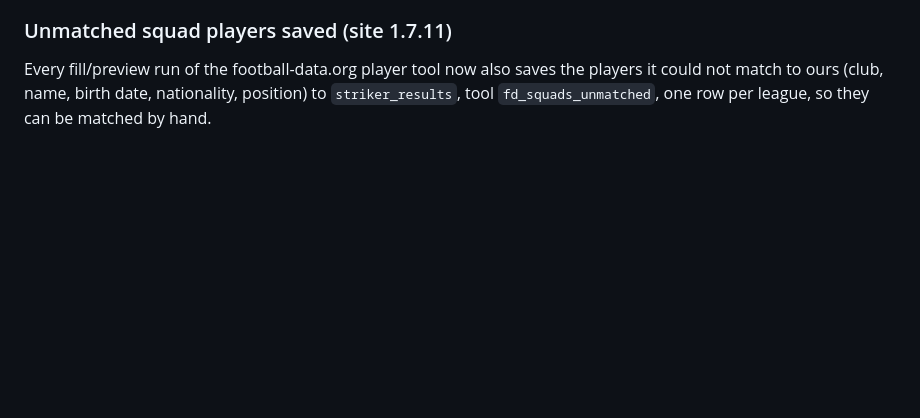
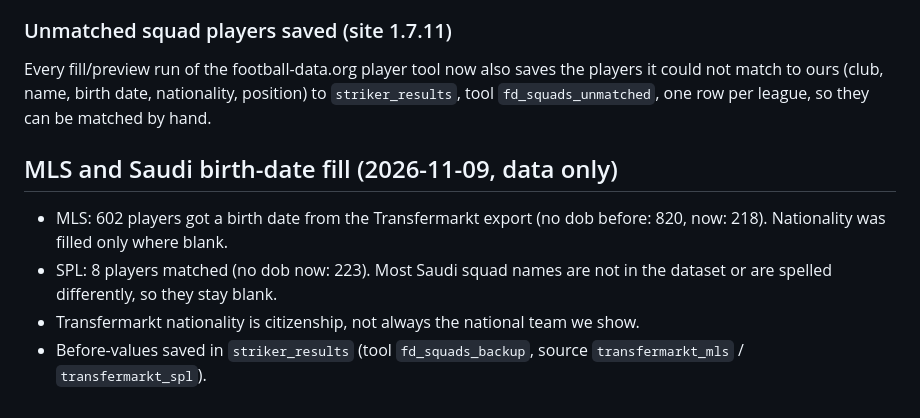
Before and after one commit to Quick-clipAI/match-day-script-booth, a Markdown page: README.md, the part around the change. Rendered like a GitHub page; blank space fills up the shorter version.

Commit message:
README: MLS and Saudi birth-date fill (data only)
Co-Authored-By: Claude Sonnet 5.5 <noreply@anthropic.com>
Claude-Session: https://claude.ai/code/session_011Vgj2zLQwZfsoLfWigKr8r

```diff
--- a/README.md
+++ b/README.md
@@ -991,3 +991,9 @@ Every "Preview conflicts only" run now saves its full, uncapped conflict list (a
 
 ### Unmatched squad players saved (site 1.7.11)
 Every fill/preview run of the football-data.org player tool now also saves the players it could not match to ours (club, name, birth date, nationality, position) to `striker_results`, tool `fd_squads_unmatched`, one row per league, so they can be matched by hand.
+
+## MLS and Saudi birth-date fill (2026-11-09, data only)
+- MLS: 602 players got a birth date from the Transfermarkt export (no dob before: 820, now: 218). Nationality was filled only where blank.
+- SPL: 8 players matched (no dob now: 223). Most Saudi squad names are not in the dataset or are spelled differently, so they stay blank.
+- Transfermarkt nationality is citizenship, not always the national team we show.
+- Before-values saved in `striker_results` (tool `fd_squads_backup`, source `transfermarkt_mls` / `transfermarkt_spl`).
```
